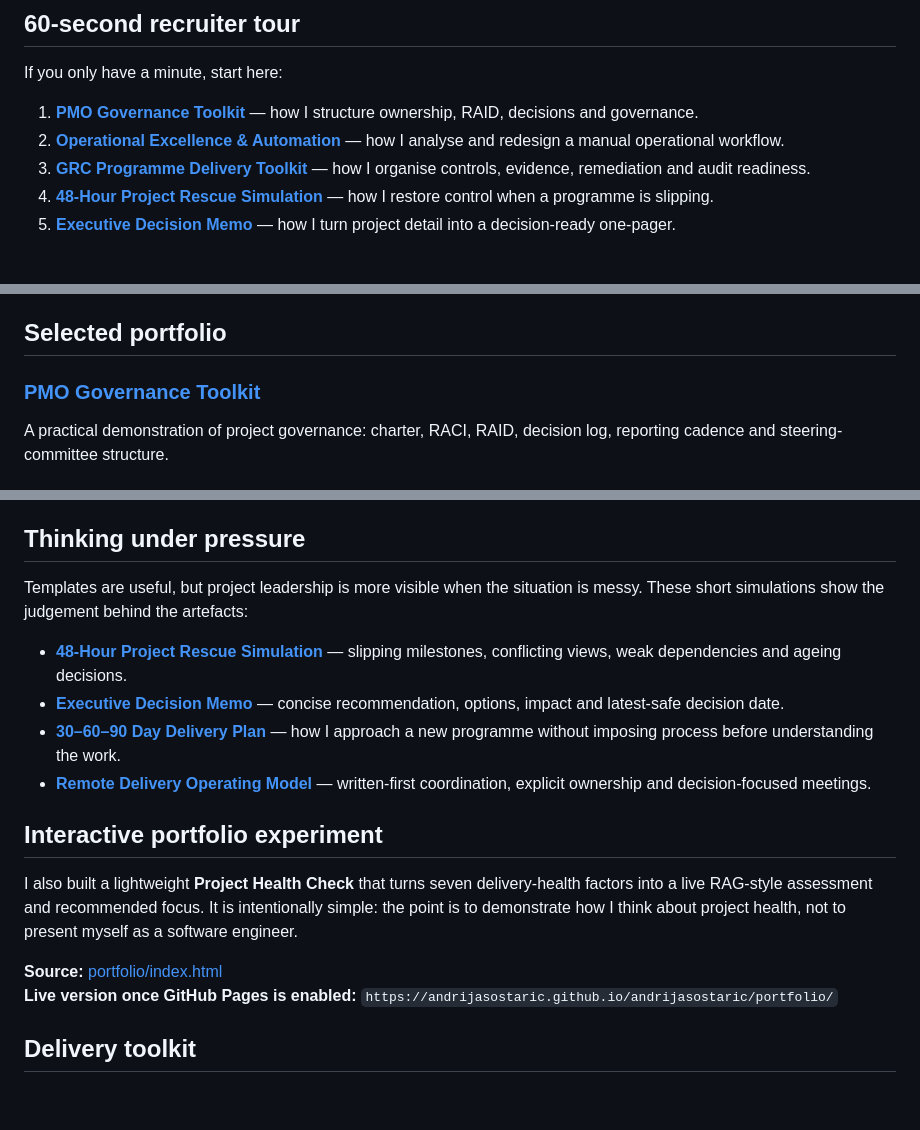
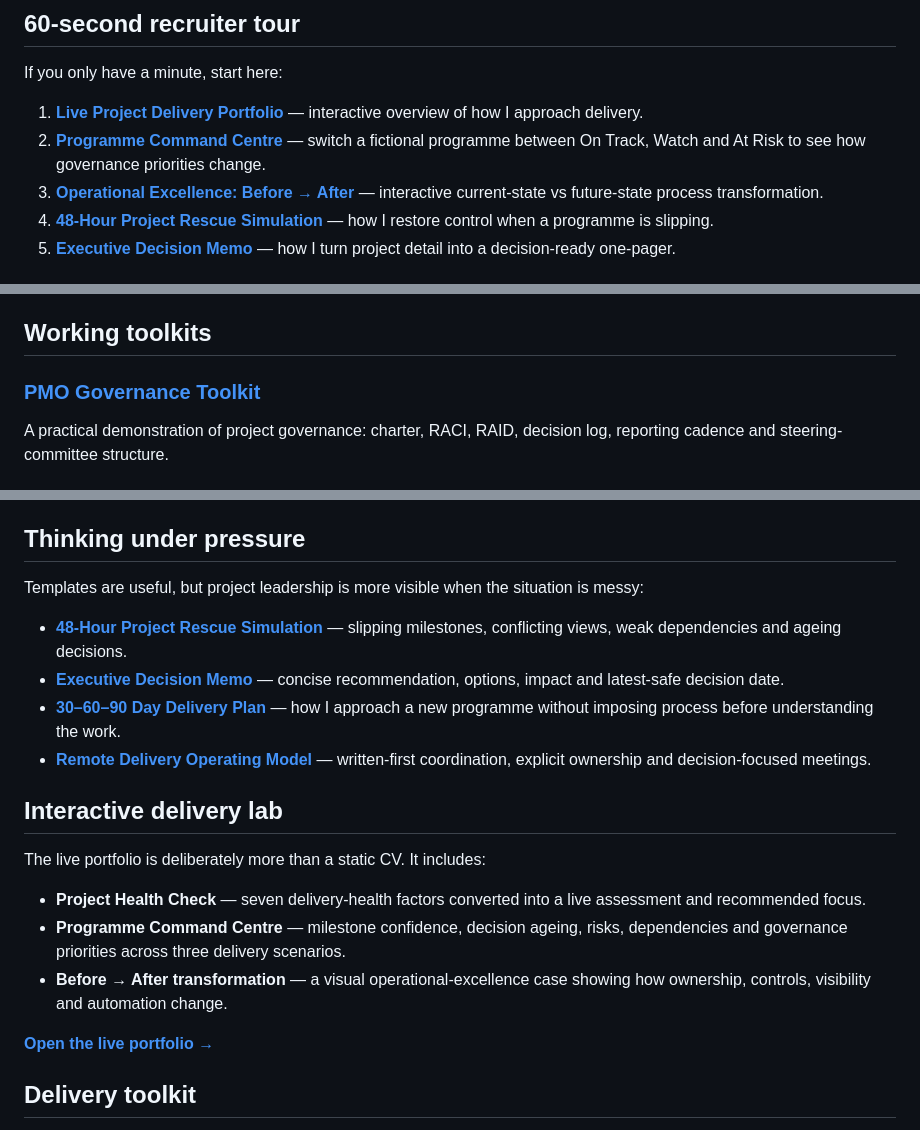
Before and after one commit to andrijasostaric/andrijasostaric, a Markdown page: README.md, 3 parts joined by grey strips. GitHub-like rendering; blank space fills up the shorter version.

Commit message:
Link live GitHub Pages portfolio and interactive simulations

```diff
--- a/README.md
+++ b/README.md
@@ -13,9 +13,9 @@ I have several years of experience working in fully remote, international enviro
 
 If you only have a minute, start here:
 
-1. **[PMO Governance Toolkit](https://github.com/andrijasostaric/pmo-governance-toolkit)** — how I structure ownership, RAID, decisions and governance.
-2. **[Operational Excellence & Automation](https://github.com/andrijasostaric/operational-excellence-automation)** — how I analyse and redesign a manual operational workflow.
-3. **[GRC Programme Delivery Toolkit](https://github.com/andrijasostaric/grc-program-delivery-toolkit)** — how I organise controls, evidence, remediation and audit readiness.
+1. **[Live Project Delivery Portfolio](https://andrijasostaric.github.io/andrijasostaric/portfolio/)** — interactive overview of how I approach delivery.
+2. **[Programme Command Centre](https://andrijasostaric.github.io/andrijasostaric/portfolio/command-centre.html)** — switch a fictional programme between On Track, Watch and At Risk to see how governance priorities change.
+3. **[Operational Excellence: Before → After](https://andrijasostaric.github.io/andrijasostaric/portfolio/before-after.html)** — interactive current-state vs future-state process transformation.
 4. **[48-Hour Project Rescue Simulation](./case-studies/48-hour-project-rescue-simulation.md)** — how I restore control when a programme is slipping.
 5. **[Executive Decision Memo](./case-studies/executive-decision-memo.md)** — how I turn project detail into a decision-ready one-pager.
 
@@ -39,7 +39,7 @@ If you only have a minute, start here:
 - Third-party and vendor risk coordination
 - Executive reporting and stakeholder communication
 
-## Selected portfolio
+## Working toolkits
 
 ### [PMO Governance Toolkit](https://github.com/andrijasostaric/pmo-governance-toolkit)
 A practical demonstration of project governance: charter, RACI, RAID, decision log, reporting cadence and steering-committee structure.
@@ -52,19 +52,22 @@ A fictional SaaS ISO 27001 readiness programme showing control ownership, eviden
 
 ## Thinking under pressure
 
-Templates are useful, but project leadership is more visible when the situation is messy. These short simulations show the judgement behind the artefacts:
+Templates are useful, but project leadership is more visible when the situation is messy:
 
 - **[48-Hour Project Rescue Simulation](./case-studies/48-hour-project-rescue-simulation.md)** — slipping milestones, conflicting views, weak dependencies and ageing decisions.
 - **[Executive Decision Memo](./case-studies/executive-decision-memo.md)** — concise recommendation, options, impact and latest-safe decision date.
 - **[30–60–90 Day Delivery Plan](./case-studies/30-60-90-day-delivery-plan.md)** — how I approach a new programme without imposing process before understanding the work.
 - **[Remote Delivery Operating Model](./case-studies/remote-delivery-operating-model.md)** — written-first coordination, explicit ownership and decision-focused meetings.
 
-## Interactive portfolio experiment
+## Interactive delivery lab
 
-I also built a lightweight **Project Health Check** that turns seven delivery-health factors into a live RAG-style assessment and recommended focus. It is intentionally simple: the point is to demonstrate how I think about project health, not to present myself as a software engineer.
+The live portfolio is deliberately more than a static CV. It includes:
 
-**Source:** [portfolio/index.html](./portfolio/index.html)
-**Live version once GitHub Pages is enabled:** `https://andrijasostaric.github.io/andrijasostaric/portfolio/`
+- **Project Health Check** — seven delivery-health factors converted into a live assessment and recommended focus.
+- **Programme Command Centre** — milestone confidence, decision ageing, risks, dependencies and governance priorities across three delivery scenarios.
+- **Before → After transformation** — a visual operational-excellence case showing how ownership, controls, visibility and automation change.
+
+**[Open the live portfolio →](https://andrijasostaric.github.io/andrijasostaric/portfolio/)**
 
 ## Delivery toolkit
 
```
